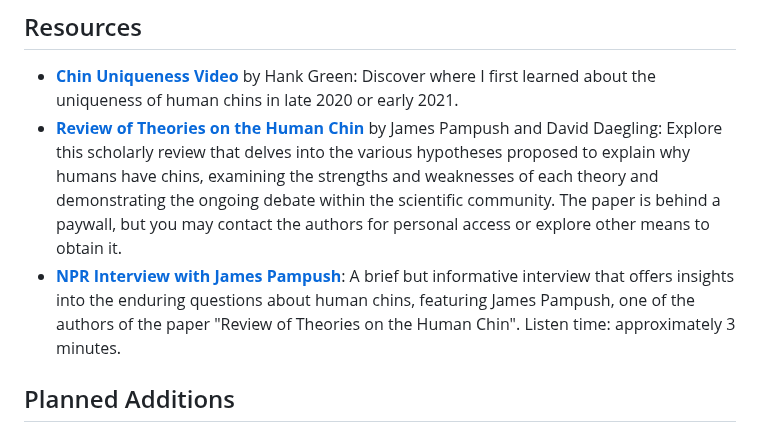
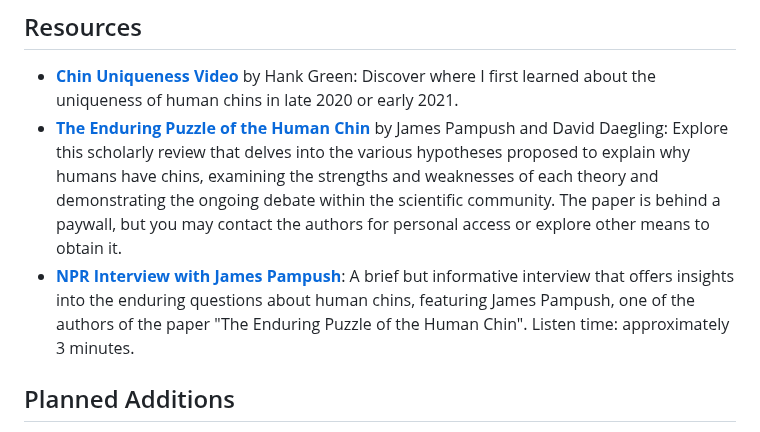
Before and after one commit to beakbahama/log, a Markdown page: docs/chins.md, the part around the change. Drawn GitHub-style.

Commit message:
Update chins.md, tweaks

```diff
--- a/docs/chins.md
+++ b/docs/chins.md
@@ -121,8 +121,8 @@ The chin highlights the intricate connection between our physical form, social b
 
 ## Resources
 - [**Chin Uniqueness Video**](https://www.youtube.com/watch?v=7D5CQ98kll4) by Hank Green: Discover where I first learned about the uniqueness of human chins in late 2020 or early 2021.
-- [**Review of Theories on the Human Chin**](https://onlinelibrary.wiley.com/doi/10.1002/evan.21471) by James Pampush and David Daegling: Explore this scholarly review that delves into the various hypotheses proposed to explain why humans have chins, examining the strengths and weaknesses of each theory and demonstrating the ongoing debate within the scientific community. The paper is behind a paywall, but you may contact the authors for personal access or explore other means to obtain it.
-- [**NPR Interview with James Pampush**](https://www.npr.org/2016/01/29/464893281/why-do-humans-have-chins-a-scientist-explains-the-enduring-puzzle): A brief but informative interview that offers insights into the enduring questions about human chins, featuring James Pampush, one of the authors of the paper "Review of Theories on the Human Chin". Listen time: approximately 3 minutes.
+- [**The Enduring Puzzle of the Human Chin**](https://onlinelibrary.wiley.com/doi/10.1002/evan.21471) by James Pampush and David Daegling: Explore this scholarly review that delves into the various hypotheses proposed to explain why humans have chins, examining the strengths and weaknesses of each theory and demonstrating the ongoing debate within the scientific community. The paper is behind a paywall, but you may contact the authors for personal access or explore other means to obtain it.
+- [**NPR Interview with James Pampush**](https://www.npr.org/2016/01/29/464893281/why-do-humans-have-chins-a-scientist-explains-the-enduring-puzzle): A brief but informative interview that offers insights into the enduring questions about human chins, featuring James Pampush, one of the authors of the paper "The Enduring Puzzle of the Human Chin". Listen time: approximately 3 minutes.
 
 
 
```
